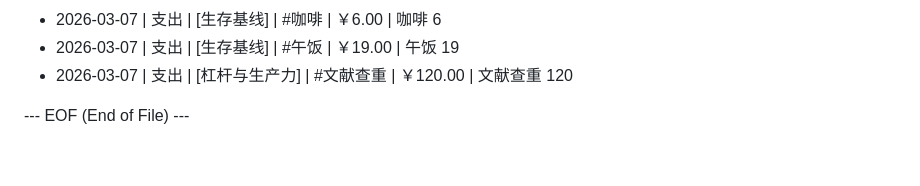
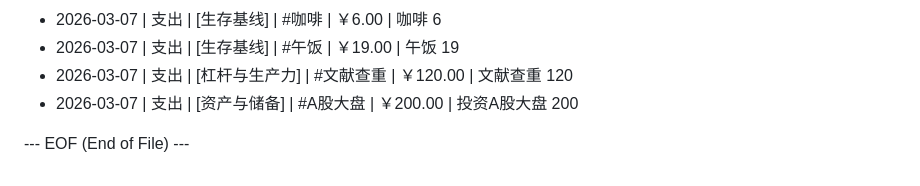
Before and after one commit to wuyaorui2001-crypto/finance-ledger-v3, a Markdown page: finance-ledger-v3.md, the part around the change. Rendered like a GitHub page.

Commit message:
Auto-backup: ledger update [20260307-175936]

```diff
--- a/finance-ledger-v3.md
+++ b/finance-ledger-v3.md
@@ -173,5 +173,6 @@ categories: [生存基线, 精力与健康维护, 杠杆与生产力, 资产与
 - 2026-03-07 | 支出 | [生存基线] | #咖啡 | ￥6.00 | 咖啡 6
 - 2026-03-07 | 支出 | [生存基线] | #午饭 | ￥19.00 | 午饭 19
 - 2026-03-07 | 支出 | [杠杆与生产力] | #文献查重 | ￥120.00 | 文献查重 120
+- 2026-03-07 | 支出 | [资产与储备] | #A股大盘 | ￥200.00 | 投资A股大盘 200
 
 --- EOF (End of File) ---
```
